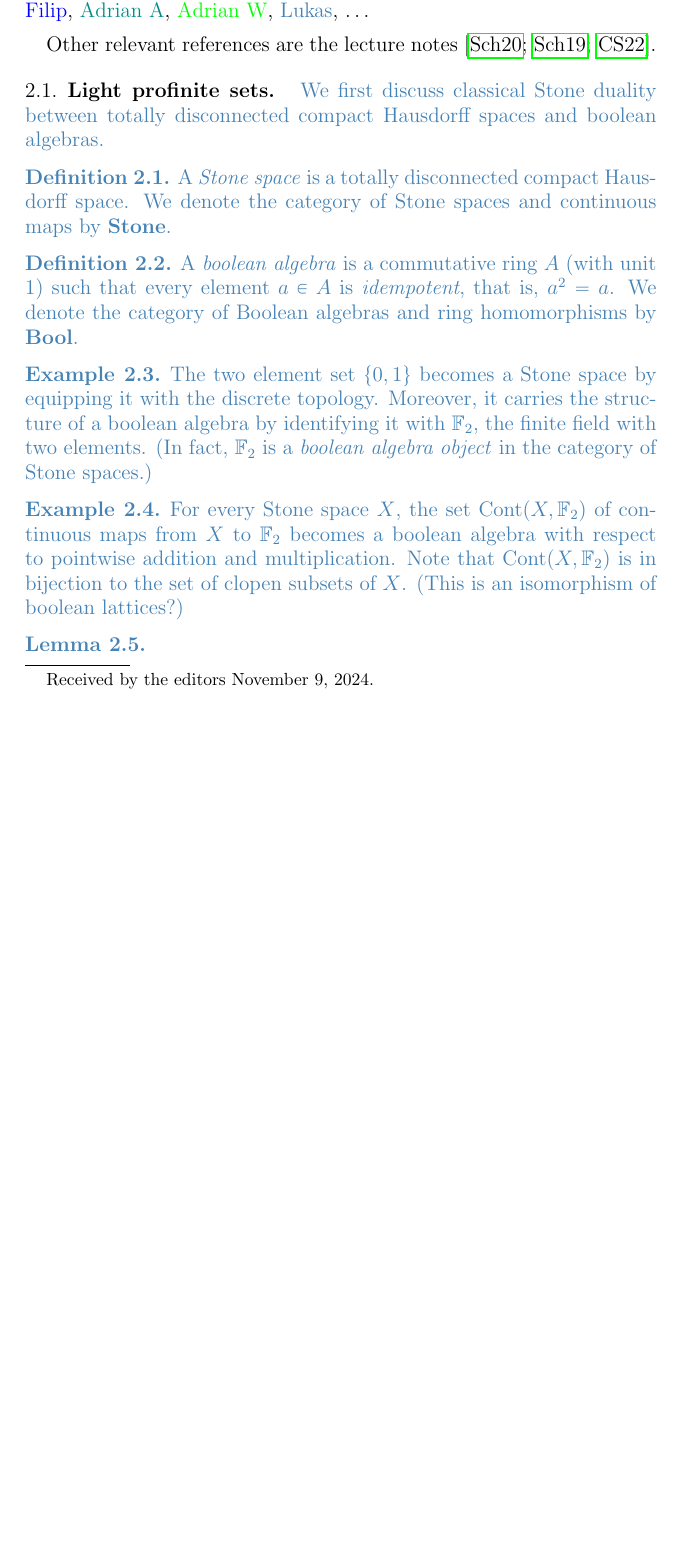
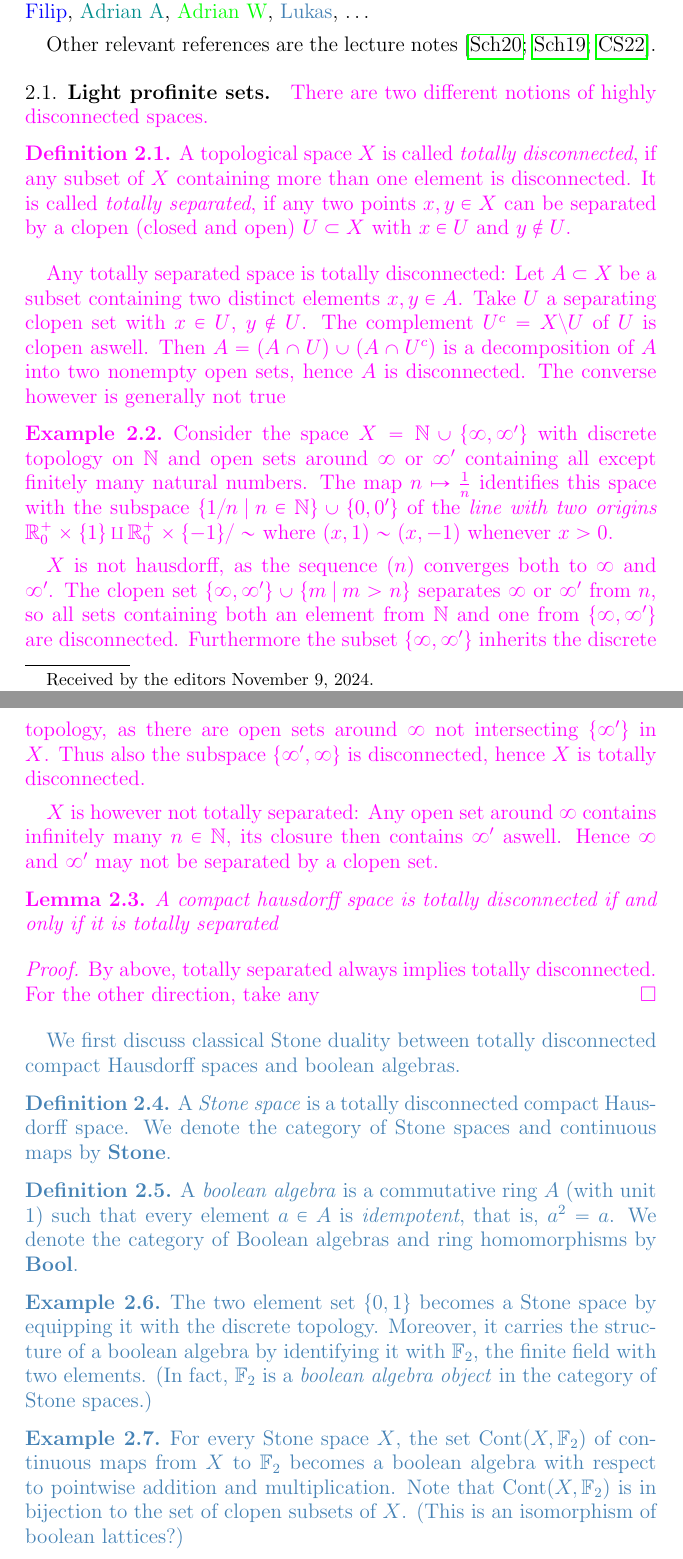
Before and after one commit to MilanZerbin/condensed, a LaTeX document (condensed.tex): part of page 1 of 7 before the commit and two parts of pages 1 and 2 of 8 after it, the two joined at a grey line, cut so that both start at the same text, the shorter picture padded with empty space. Compiled offline with pdfLaTeX.

Commit message:
add counterexample from topology

```diff
--- a/condensed.tex
+++ b/condensed.tex
@@ -55,6 +55,37 @@ notes~\cite{analytic,condensed,complex}.
 \subsection{Light profinite sets}
 %%%
 \textcolor{black}{}
+{\milan
+There are two different notions of highly disconnected spaces.
+\begin{definition}
+    A topological space $X$ is called \emph{totally disconnected}, if any subset of $X$ containing more than one element is disconnected.
+    It is called \emph{totally separated}, if any two points $x,y\in X$ can be separated by a clopen (closed and open) $U\subset X$ with $x\in U$ and $y\not\in U$.
+\end{definition}
+Any totally separated space is totally disconnected:
+Let $A\subset X$ be a subset containing two distinct elements $x,y \in A$. Take $U$ a separating clopen set with $x\in U$, $y\not\in U$.
+The complement $U^c = X\setminus U$ of $U$ is clopen aswell.
+Then $A = (A\cap U) \cup (A\cap U^c)$ is a decomposition of $A$ into two nonempty open sets, hence $A$ is disconnected.
+The converse however is generally not true
+\begin{example}
+    Consider the space $X = \N\cup \{\infty, \infty^\prime\}$ with discrete topology on $\N$ and open sets around $\infty$ or $\infty^\prime$ containing all except finitely many natural numbers.
+    The map $n\mapsto \frac{1}{n}$ identifies this space with the subspace $\{1/n \:\vert\: n\in\N\}\cup\{0,0^\prime\}$ of the \emph{line with two origins} $\R_0^+\times\{1\} \amalg \R_0^+\times\{-1\} / \sim$ where $(x,1)\sim (x,-1)$ whenever $x>0$.
+
+    $X$ is not hausdorff, as the sequence $(n)$ converges both to $\infty$ and $\infty^\prime$.
+    The clopen set $\{\infty,\infty^\prime \}\cup \{m \:\vert\: m> n\}$ separates $\infty$ or $\infty^\prime$ from $n$, so all sets containing both an element from $\N$ and one from $\{\infty,\infty^\prime\}$ are disconnected.
+    Furthermore the subset $\{\infty,\infty^\prime\}$ inherits the discrete topology, as there are open sets around $\infty$ not intersecting $\{\infty^\prime\}$ in $X$.
+    Thus also the subspace $\{\infty^\prime,\infty\}$ is disconnected, hence $X$ is totally disconnected.
+
+    $X$ is however not totally separated: Any open set around $\infty$ contains infinitely many $n\in \N$, its closure then contains $\infty^\prime$ aswell.
+    Hence $\infty$ and $\infty^\prime$ may not be separated by a clopen set.
+\end{example}
+\begin{lemma}
+    A compact hausdorff space is totally disconnected if and only if it is totally separated
+\end{lemma}
+\begin{proof}
+By above, totally separated always implies totally disconnected.
+For the other direction, take any
+\end{proof}
+}
 {\lukas
 We first discuss classical Stone duality between totally disconnected compact Hausdorff spaces and boolean algebras.
 
```
